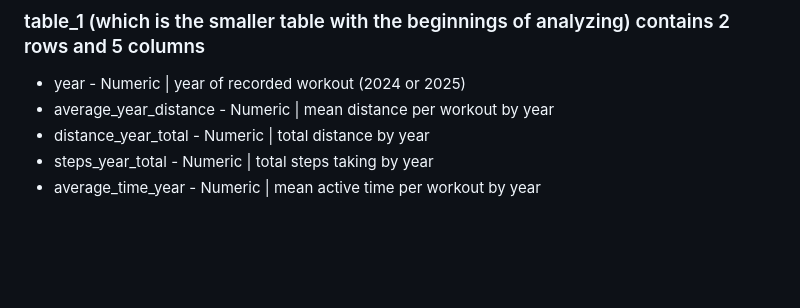
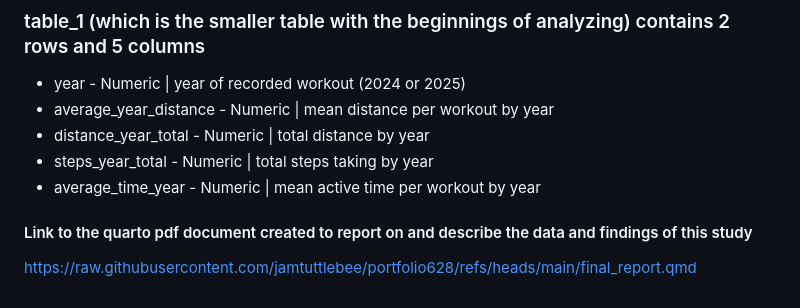
Before and after one commit to jamtuttlebee/portfolio628, a Markdown page: README.md, the part around the change. Rendered like a GitHub page; blank space fills up the shorter version.

Commit message:
added qmd link

```diff
--- a/README.md
+++ b/README.md
@@ -79,3 +79,7 @@ jamtuttlebee@gmail.com | jlt225@miami.edu
 - distance_year_total - Numeric | total distance by year
 - steps_year_total - Numeric | total steps taking by year
 - average_time_year - Numeric | mean active time per workout by year
+
+#### Link to the quarto pdf document created to report on and describe the data and findings of this study
+
+<https://raw.githubusercontent.com/jamtuttlebee/portfolio628/refs/heads/main/final_report.qmd>
```
